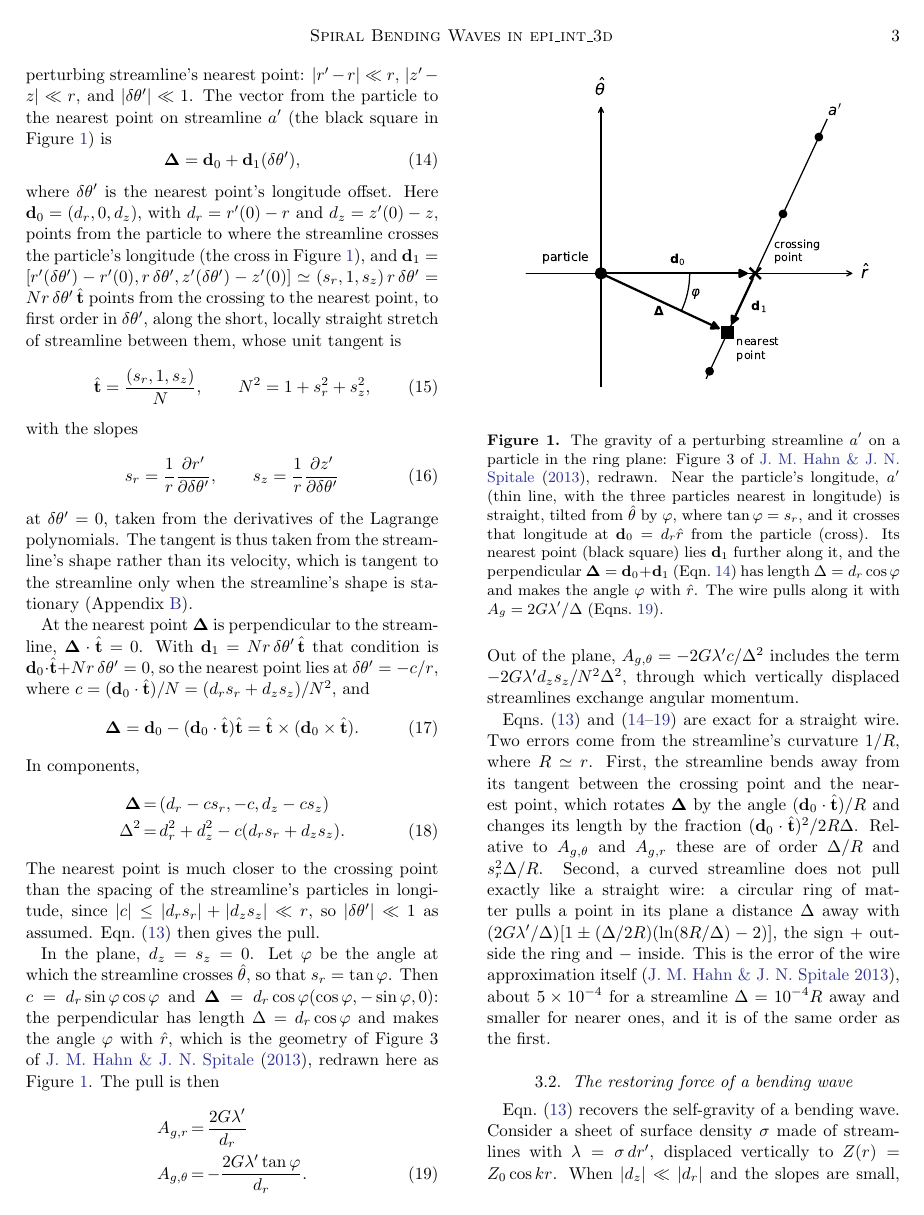
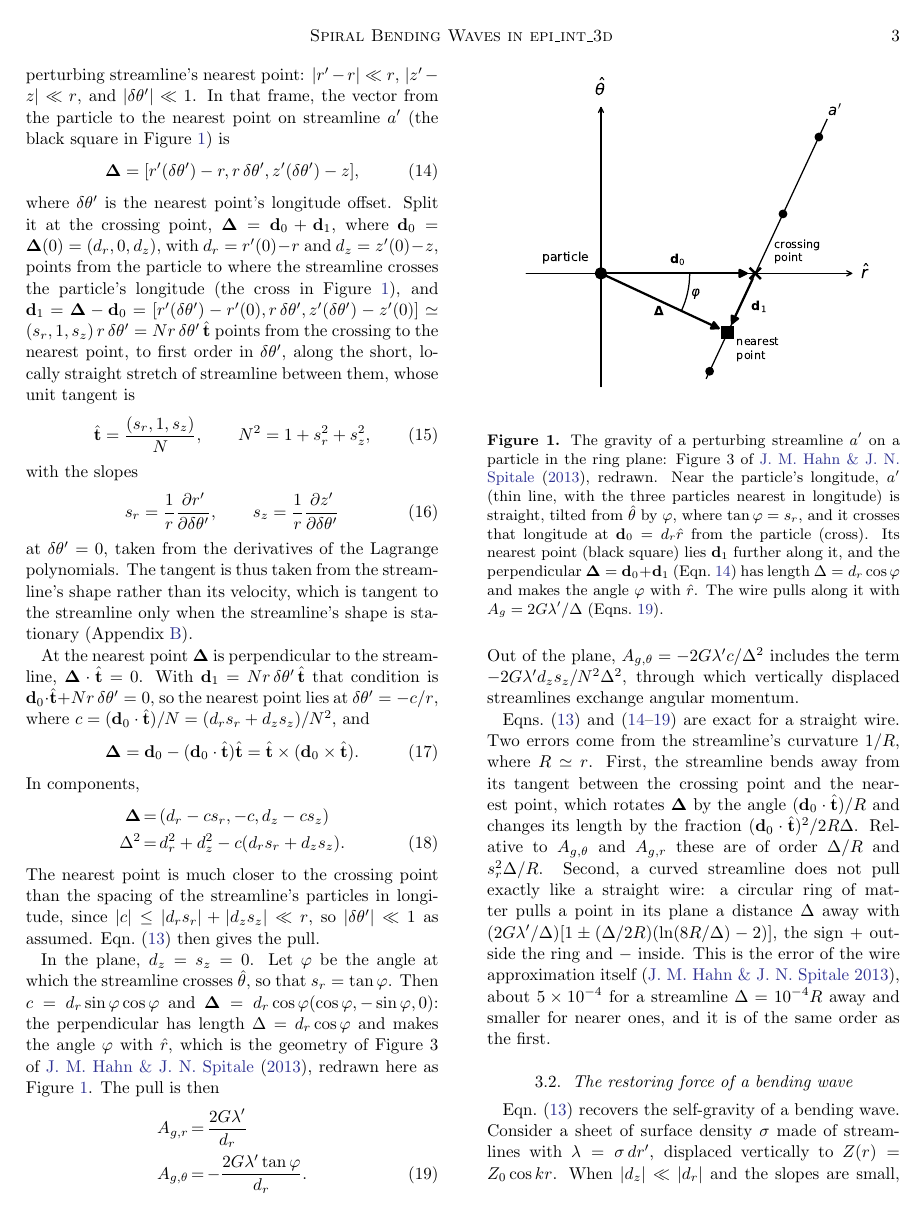
Before and after one commit to joehahn/epi_int_3d, a LaTeX paper (paper/epi_int_3d.tex): page 3 of 8. Compiled offline with pdfLaTeX.

Commit message:
Paper: Delta defined from the nearest point's position, then split at the crossing point
Co-Authored-By: Claude Opus 5.5 <noreply@anthropic.com>

```diff
--- a/paper/epi_int_3d.tex
+++ b/paper/epi_int_3d.tex
@@ -221,19 +221,20 @@ $\delta\theta'$ that are treated as known below.
 
 Work in the particle's local frame $(\hat{r}, \hat{\theta}, \hat{z})$, which can be treated as Cartesian
 since the particle is close to the perturbing streamline's nearest point: $|r' - r| \ll r$,
-$|z' - z| \ll r$, and $|\delta\theta'| \ll 1$. The vector from the particle to the nearest point on
-streamline $a'$ (the black square in Figure~\ref{fig:wire_planar}) is
+$|z' - z| \ll r$, and $|\delta\theta'| \ll 1$. In that frame, the vector from the particle to the
+nearest point on streamline $a'$ (the black square in Figure~\ref{fig:wire_planar}) is
 \begin{equation}
     \label{eqn:wire_d}
-    \boldsymbol{\Delta} = \mathbf{d}_0 + \mathbf{d}_1(\delta\theta'),
+    \boldsymbol{\Delta} = [r'(\delta\theta') - r, r\,\delta\theta', z'(\delta\theta') - z],
 \end{equation}
-where $\delta\theta'$ is the nearest point's longitude offset. Here $\mathbf{d}_0 = (d_r, 0, d_z)$, with
-$d_r = r'(0) - r$ and $d_z = z'(0) - z$, points from the particle to where the streamline crosses the
-particle's longitude (the cross in Figure~\ref{fig:wire_planar}), and
-$\mathbf{d}_1 = [r'(\delta\theta') - r'(0), r\,\delta\theta', z'(\delta\theta') - z'(0)] \simeq
-(s_r, 1, s_z)\,r\,\delta\theta' = N r\,\delta\theta'\,\hat{\mathbf{t}}$ points from the crossing to the
-nearest point, to first order in $\delta\theta'$, along the short, locally straight stretch of
-streamline between them, whose unit tangent is
+where $\delta\theta'$ is the nearest point's longitude offset. Split it at the crossing point,
+$\boldsymbol{\Delta} = \mathbf{d}_0 + \mathbf{d}_1$, where $\mathbf{d}_0 = \boldsymbol{\Delta}(0) =
+(d_r, 0, d_z)$, with $d_r = r'(0) - r$ and $d_z = z'(0) - z$, points from the particle to where the
+streamline crosses the particle's longitude (the cross in Figure~\ref{fig:wire_planar}), and
+$\mathbf{d}_1 = \boldsymbol{\Delta} - \mathbf{d}_0 = [r'(\delta\theta') - r'(0), r\,\delta\theta',
+z'(\delta\theta') - z'(0)] \simeq (s_r, 1, s_z)\,r\,\delta\theta' = N r\,\delta\theta'\,\hat{\mathbf{t}}$
+points from the crossing to the nearest point, to first order in $\delta\theta'$, along the short,
+locally straight stretch of streamline between them, whose unit tangent is
 \begin{equation}
     \label{eqn:wire_t}
     \hat{\mathbf{t}} = \frac{(s_r, 1, s_z)}{N}, \qquad N^2 = 1 + s_r^2 + s_z^2,
```
Also changed, not shown: prompts/13-paper-streamline-gravity.md (+5 -0 lines), paper/epi_int_3d.pdf.
